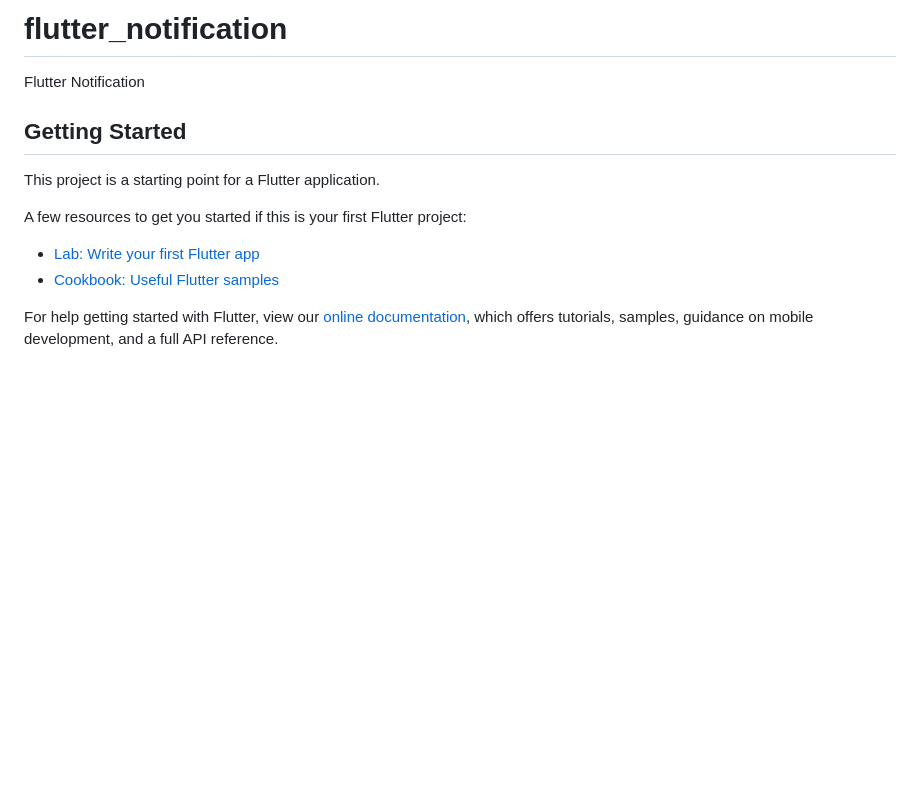
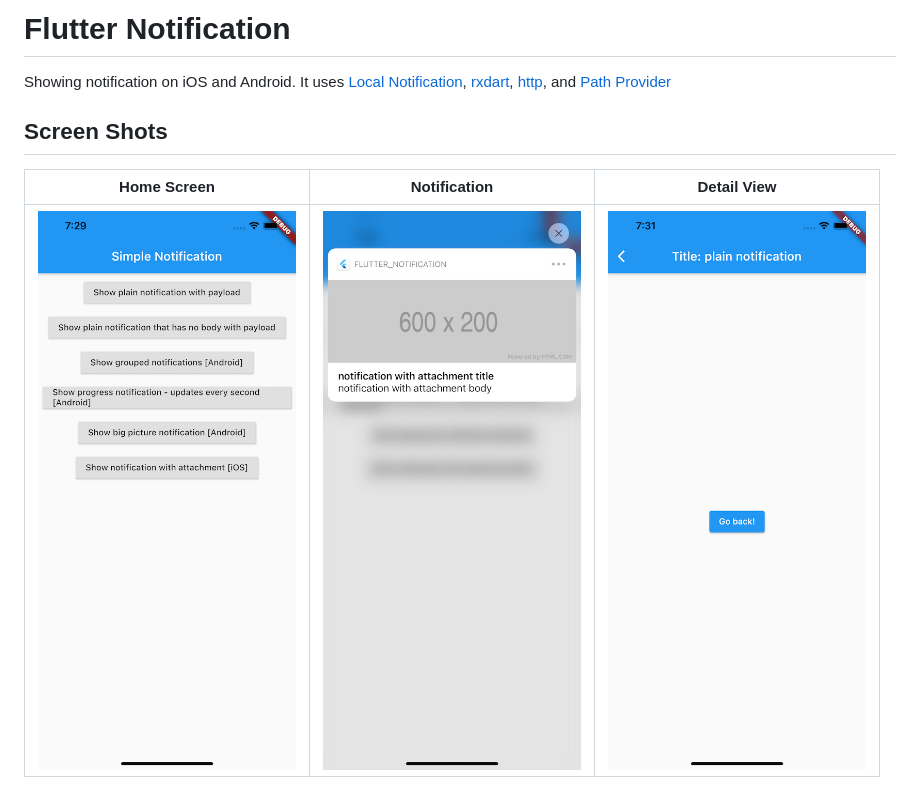
Before and after one commit to f1dz/Flutter-Notification, a Markdown page: README.md, the part around the change. Drawn GitHub-style; pictures changed too: assets/images/notif.png (added), assets/images/notif_detail.png (added), assets/images/notif_home.png (added); blank space fills up the shorter version.

Commit message:
Add screen shots

```diff
--- a/README.md
+++ b/README.md
@@ -1,16 +1,8 @@
-# flutter_notification
+# Flutter Notification
 
-Flutter Notification
+Showing notification on iOS and Android. It uses [Local Notification](https://pub.dev/packages/flutter_local_notifications), [rxdart](https://pub.dev/packages/rxdart), [http](https://pub.dev/packages/http), and [Path Provider](https://pub.dev/packages/path_provider)
 
-## Getting Started
-
-This project is a starting point for a Flutter application.
-
-A few resources to get you started if this is your first Flutter project:
-
-- [Lab: Write your first Flutter app](https://flutter.dev/docs/get-started/codelab)
-- [Cookbook: Useful Flutter samples](https://flutter.dev/docs/cookbook)
-
-For help getting started with Flutter, view our
-[online documentation](https://flutter.dev/docs), which offers tutorials,
-samples, guidance on mobile development, and a full API reference.
+## Screen Shots
+Home Screen | Notification | Detail View
+:----------:|:-------------:|:--------:
+<img src="/assets/images/notif_home.png" width=300/> | <img src="/assets/images/notif.png" width=300/> | <img src="/assets/images/notif_detail.png" width=300/>
```
